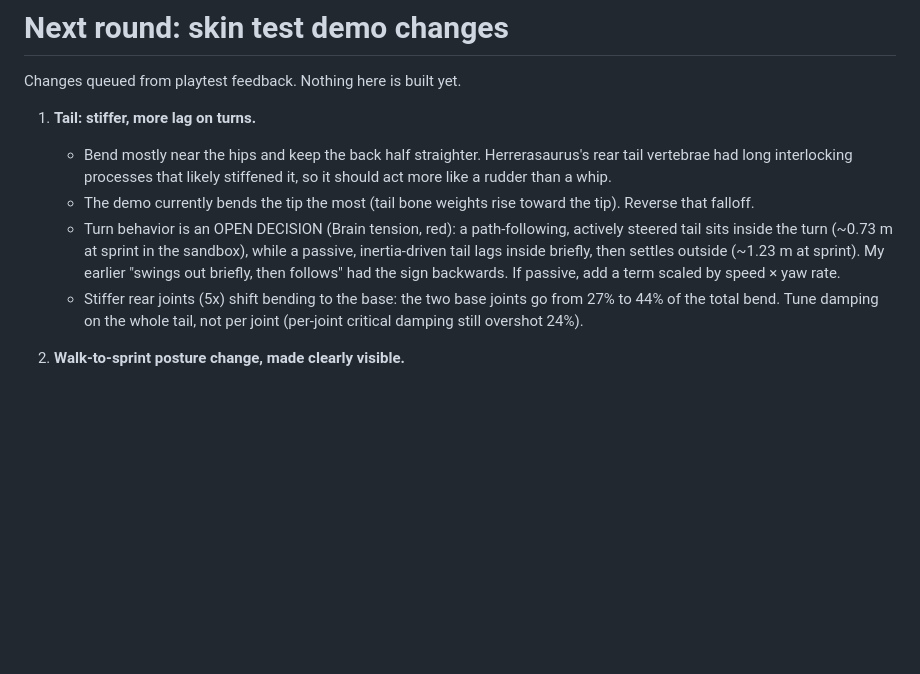
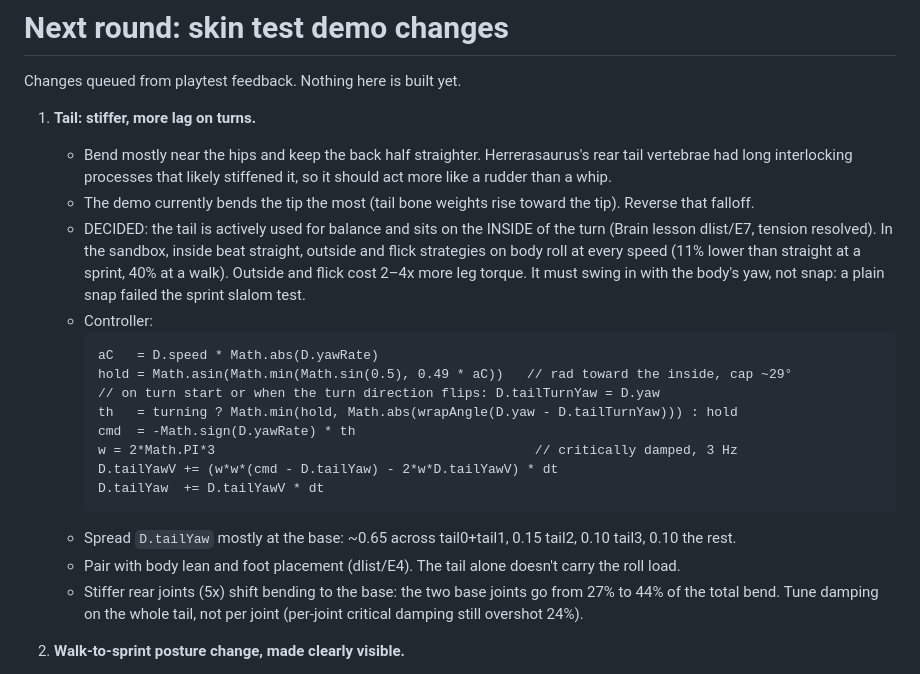
Before and after one commit to Pappydapimp69/Dlist, a Markdown page: docs/NEXT-ROUND.md, the part around the change. GitHub-like rendering; blank space fills up the shorter version.

Commit message:
Next-round notes: tail decided as active, inside the turn
Co-Authored-By: Claude Opus 5.5 <noreply@anthropic.com>
Claude-Session: https://claude.ai/code/session_017uyNQEczEfzSRfCLiYvMTe

````diff
--- a/docs/NEXT-ROUND.md
+++ b/docs/NEXT-ROUND.md
@@ -8,11 +8,27 @@ Changes queued from playtest feedback. Nothing here is built yet.
      so it should act more like a rudder than a whip.
    - The demo currently bends the tip the most (tail bone weights rise toward the
      tip). Reverse that falloff.
-   - Turn behavior is an OPEN DECISION (Brain tension, red): a path-following,
-     actively steered tail sits inside the turn (~0.73 m at sprint in the sandbox),
-     while a passive, inertia-driven tail lags inside briefly, then settles outside
-     (~1.23 m at sprint). My earlier "swings out briefly, then follows" had the sign
-     backwards. If passive, add a term scaled by speed × yaw rate.
+   - DECIDED: the tail is actively used for balance and sits on the INSIDE of the
+     turn (Brain lesson dlist/E7, tension resolved). In the sandbox, inside beat
+     straight, outside and flick strategies on body roll at every speed (11% lower
+     than straight at a sprint, 40% at a walk). Outside and flick cost 2–4x more leg
+     torque. It must swing in with the body's yaw, not snap: a plain snap failed the
+     sprint slalom test.
+   - Controller:
+     ```
+     aC   = D.speed * Math.abs(D.yawRate)
+     hold = Math.asin(Math.min(Math.sin(0.5), 0.49 * aC))   // rad toward the inside, cap ~29°
+     // on turn start or when the turn direction flips: D.tailTurnYaw = D.yaw
+     th   = turning ? Math.min(hold, Math.abs(wrapAngle(D.yaw - D.tailTurnYaw))) : hold
+     cmd  = -Math.sign(D.yawRate) * th
+     w = 2*Math.PI*3                                         // critically damped, 3 Hz
+     D.tailYawV += (w*w*(cmd - D.tailYaw) - 2*w*D.tailYawV) * dt
+     D.tailYaw  += D.tailYawV * dt
+     ```
+   - Spread `D.tailYaw` mostly at the base: ~0.65 across tail0+tail1, 0.15 tail2,
+     0.10 tail3, 0.10 the rest.
+   - Pair with body lean and foot placement (dlist/E4). The tail alone doesn't
+     carry the roll load.
    - Stiffer rear joints (5x) shift bending to the base: the two base joints go from
      27% to 44% of the total bend. Tune damping on the whole tail, not per joint
      (per-joint critical damping still overshot 24%).
````
